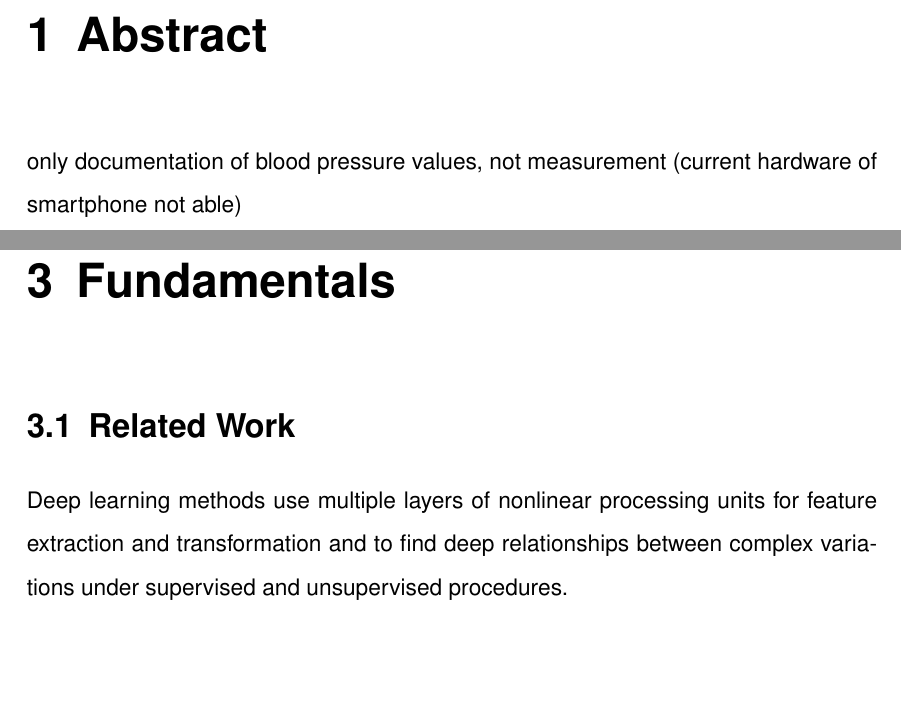
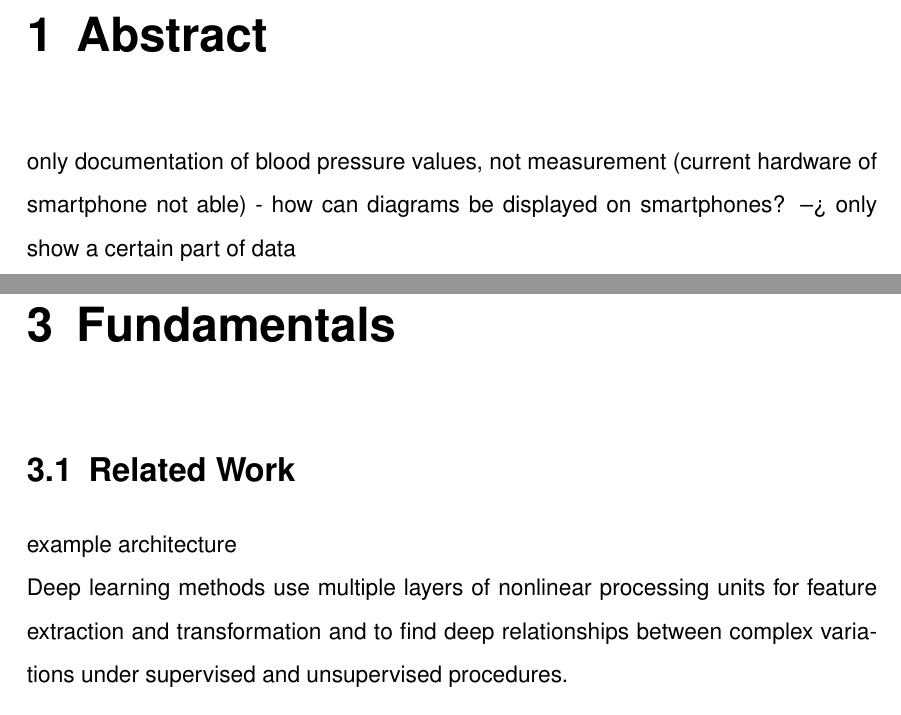
Before and after one commit to JCFactory/masterthesis-latex, a LaTeX document (latex/Main.tex): two parts of pages 1 and 3 of 9, joined at a grey line, cut so that both start at the same text, the shorter picture padded with empty space. Compiled offline with LaTeX, dvips and Ghostscript; an older LaTeX class or package is replaced by its successor.

Commit message:
changed structure

```diff
--- a/latex/Main.tex
+++ b/latex/Main.tex
@@ -5,6 +5,7 @@
 \chapter{Abstract}\label{abstract}
 
 only documentation of blood pressure values, not measurement (current hardware of smartphone not able)
+- how can diagrams be displayed on smartphones? --> only show a certain part of data
 
 \chapter{Introduction}\label{introduction}
 
@@ -21,6 +22,8 @@ What is important, the developed model is only a reference model....
 \chapter{Fundamentals}\label{fundamentals}
 
 \section{Related Work}
+
+example architecture
 
 Deep learning methods use multiple layers of nonlinear processing units for feature extraction and transformation and to find deep relationships between complex variations under supervised and unsupervised procedures.
 
```
Also changed, not shown: latex/images/example_app.png (added).
